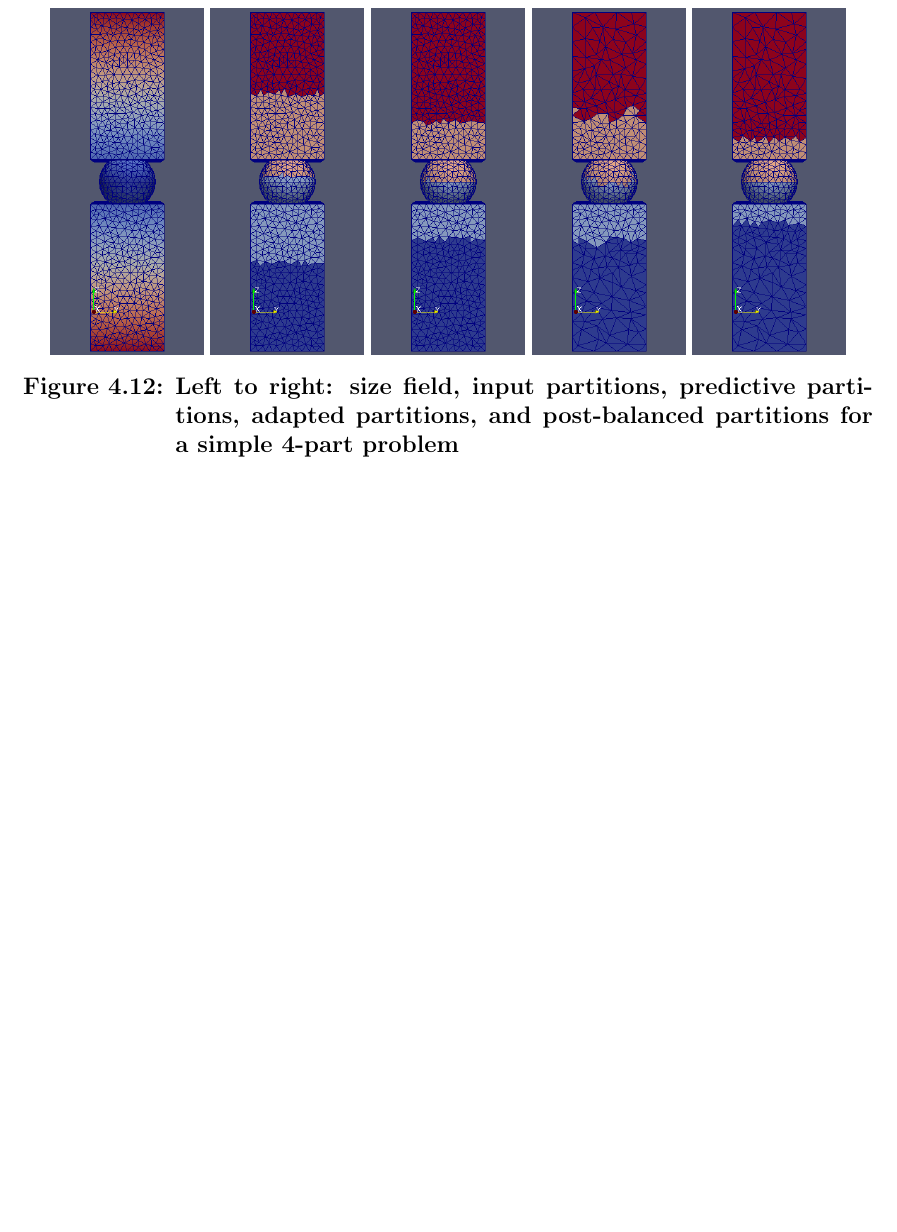
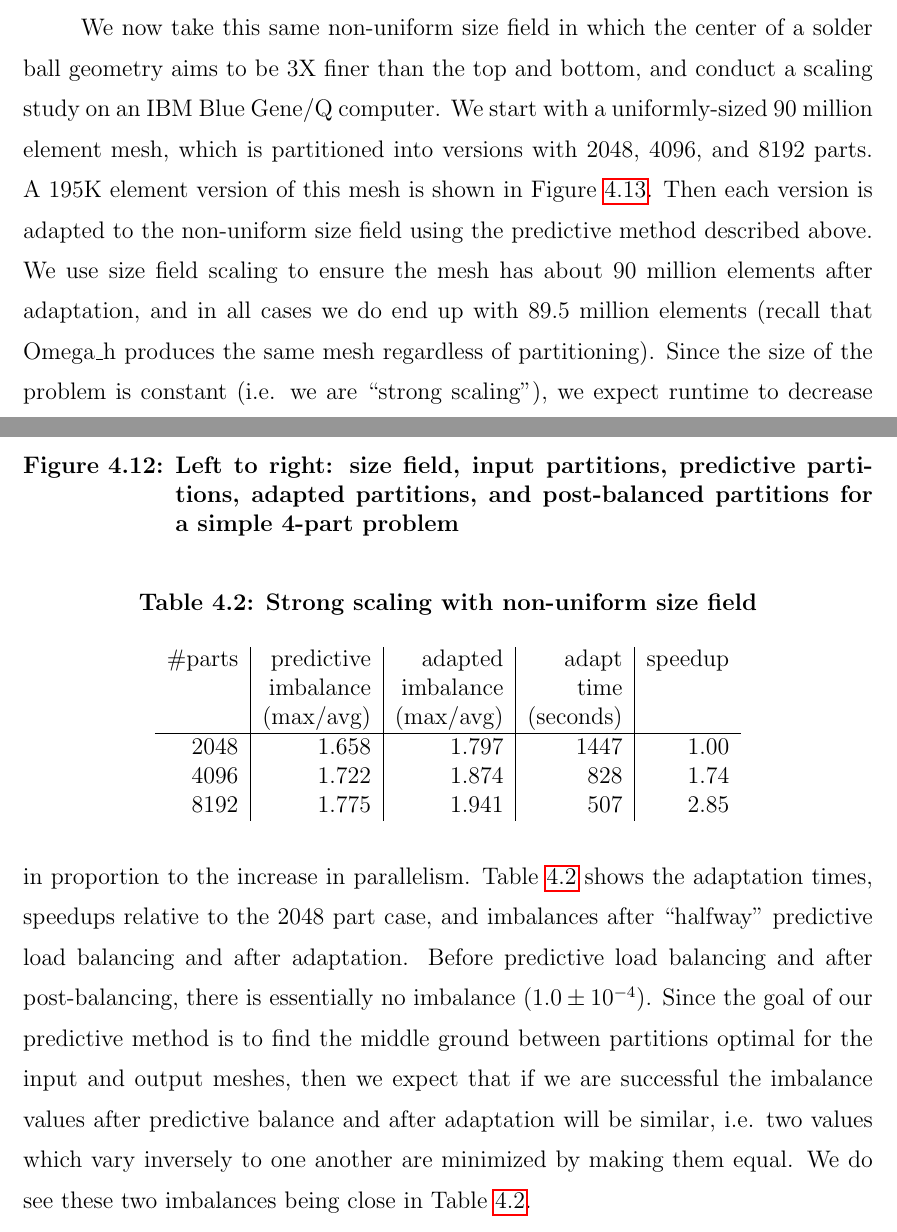
Before and after one commit to ibaned/ibaned-thesis, a LaTeX thesis (ibanez_thesis.tex, which reads chap4.tex): part of page 147 of 166 before the commit and two parts of pages 146 and 147 of 168 after it, the two joined at a grey line, cut at the place of the change, the shorter picture padded with empty space. Compiled offline with pdfLaTeX.

Commit message:
add strong scaling with slope_test !

```diff
--- a/chap4.tex
+++ b/chap4.tex
@@ -1892,3 +1892,33 @@ for a simple 4-part problem}
 \end{center}
 \end{figure}
 
+We now take this same non-uniform size field in which the center of a solder
+ball geometry aims to be 3X finer than the top and bottom, and conduct
+a scaling study on an IBM Blue Gene/Q computer.
+We start with a uniformly-sized 90 million element mesh, which is
+partitioned into versions with 2048, 4096, and 8192 parts.
+A 195K element version of this mesh is shown in Figure \ref{fig:slope_195k}.
+Then each version is adapted to the non-uniform size field using
+the predictive method described above.
+We use size field scaling to ensure the mesh has about 90 million
+elements after adaptation, and in all cases we do end up
+with 89.5 million elements (recall that Omega\_h produces the
+same mesh regardless of partitioning).
+Since the size of the problem is constant (i.e. we are ``strong scaling"),
+we expect runtime to decrease in proportion to the increase
+in parallelism.
+Table \ref{tab:slope_scale} shows the adaptation times,
+speedups relative to the 2048 part case, and imbalances
+after ``halfway" predictive load balancing and after
+adaptation.
+Before predictive load balancing and after post-balancing,
+there is essentially no imbalance ($1.0\pm 10^{-4}$).
+Since the goal of our predictive method is to find the middle
+ground between partitions optimal for the input and output
+meshes, then we expect that if we are successful the
+imbalance values after predictive balance and after
+adaptation will be similar, i.e. two values which
+vary inversely to one another are minimized by making
+them equal.
+We do see these two imbalances being close in
+Table \ref{tab:slope_scale}.
@@ -1895,3 +1929,24 @@ for a simple 4-part problem}
+\caption{A 195K element version of the 90M element mesh
+used for the non-uniform size field strong scaling study}
+\label{fig:slope_195k}
+\end{center}
+\end{figure}
+
+\begin{table}
+\caption{Strong scaling with non-uniform size field}
+\label{tab:slope_scale}\vspace*{4pt}
+\centerline{
+\begin{tabular}{r|r|r|r|r}
+\#parts & predictive & adapted   & adapt   & speedup \\
+        & imbalance  & imbalance & time    & \\
+        & (max/avg)  & (max/avg) & (seconds) & \\\hline
+   2048 &      1.658 &     1.797 & 1447    & 1.00  \\
+   4096 &      1.722 &     1.874 &  828    & 1.74 \\
+   8192 &      1.775 &     1.941 &  507    & 2.85 \\
+\end{tabular}
+}
+\end{table}
+
 \subsection{Moving Objects on Shared Memory Devices}
 
 In this test case, we focus on the potential for mesh adaptation to support simulations
```
Also changed, not shown: chap4.tex (4 more changed lines).
